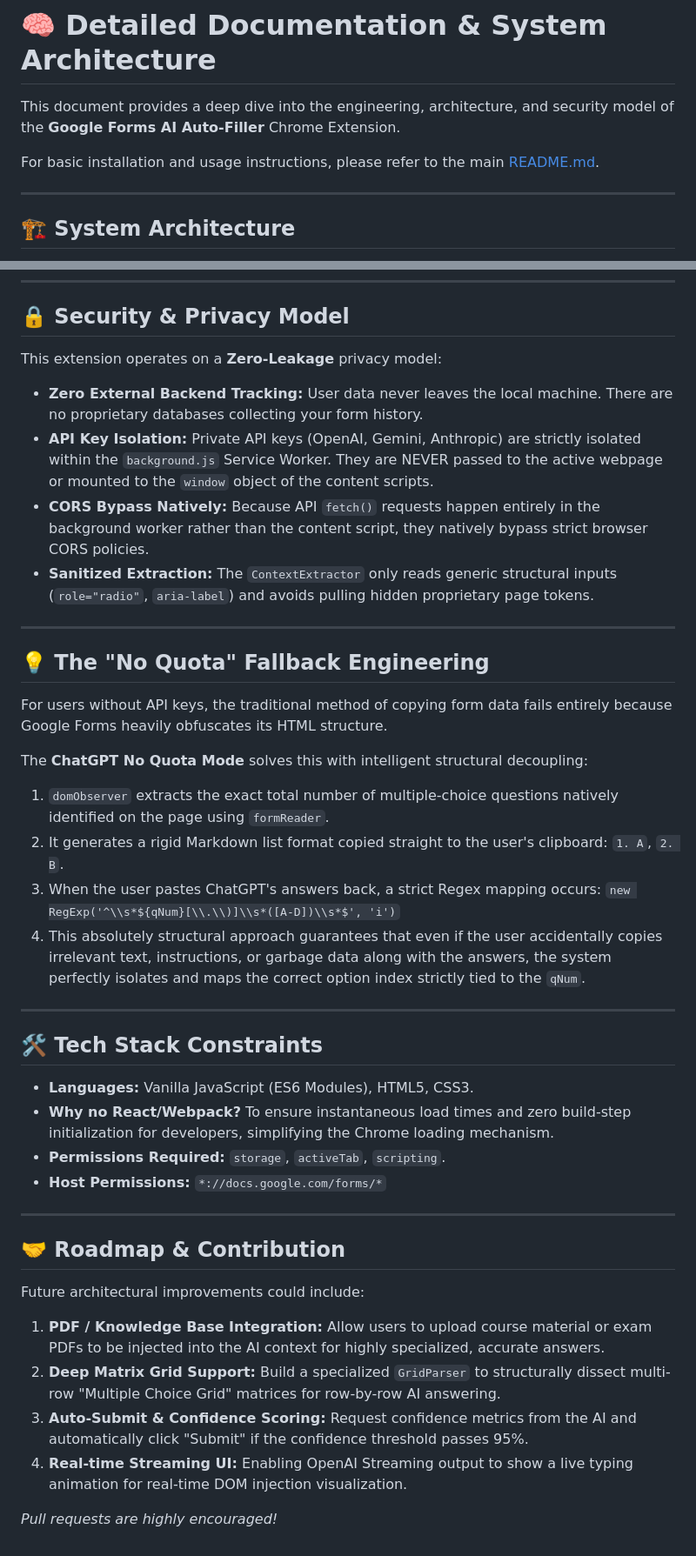
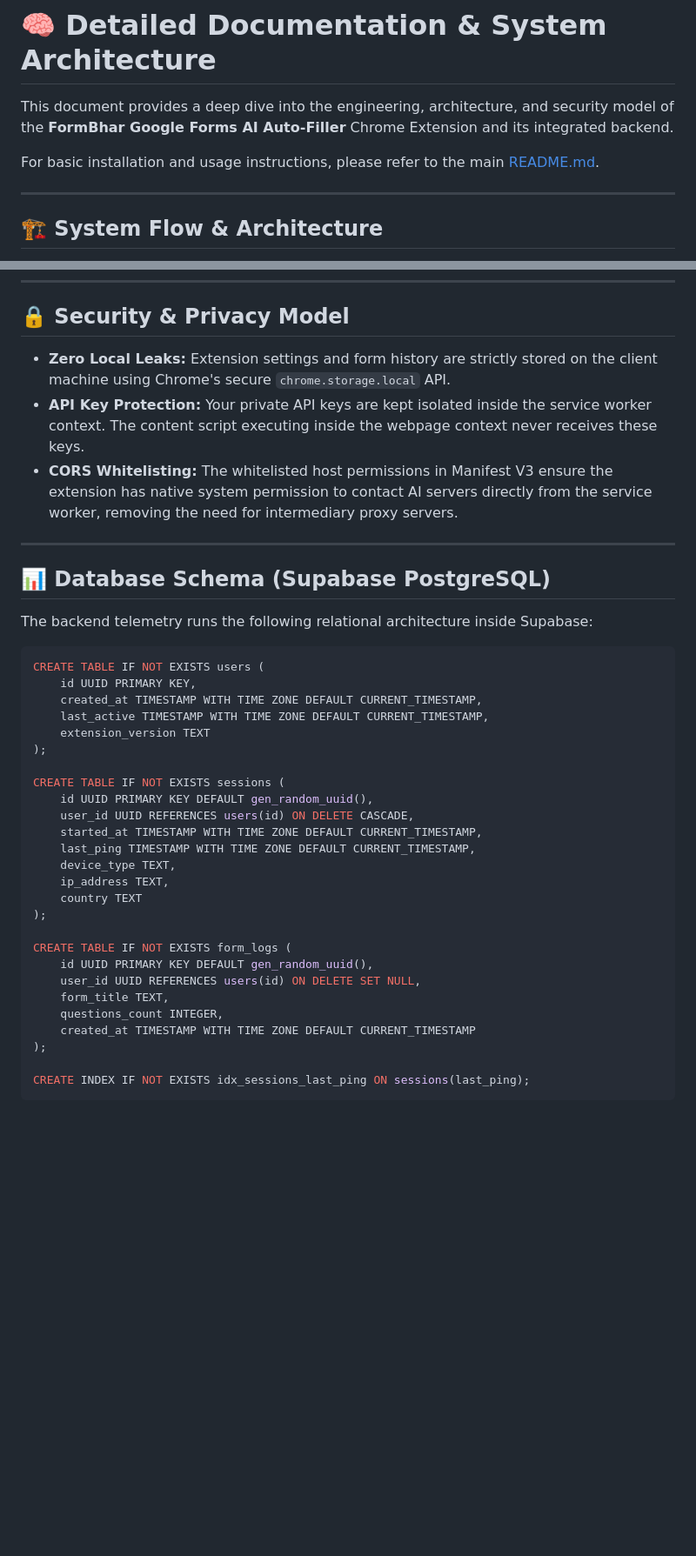
Before and after one commit to NotArsal/FormBhar, a Markdown page: README_DETAILED.md, 2 parts joined by grey strips. Shown at 87% size. Rendered like a GitHub page; blank space fills up the shorter version.

````diff
--- a/README_DETAILED.md
+++ b/README_DETAILED.md
@@ -1,10 +1,10 @@
 # 🧠 Detailed Documentation & System Architecture
 
-This document provides a deep dive into the engineering, architecture, and security model of the **Google Forms AI Auto-Filler** Chrome Extension.
+This document provides a deep dive into the engineering, architecture, and security model of the **FormBhar Google Forms AI Auto-Filler** Chrome Extension and its integrated backend.
 
 For basic installation and usage instructions, please refer to the main [README.md](README.md).
 
 ---
 
-## 🏗️ System Architecture
+## 🏗️ System Flow & Architecture
 
@@ -32,43 +67,40 @@ The extension was built from the ground up for **Enterprise-Grade Security** com
 ---
 
 ## 🔒 Security & Privacy Model
-
-This extension operates on a **Zero-Leakage** privacy model:
-
-- **Zero External Backend Tracking:** User data never leaves the local machine. There are no proprietary databases collecting your form history.
-- **API Key Isolation:** Private API keys (OpenAI, Gemini, Anthropic) are strictly isolated within the `background.js` Service Worker. They are NEVER passed to the active webpage or mounted to the `window` object of the content scripts.
-- **CORS Bypass Natively:** Because API `fetch()` requests happen entirely in the background worker rather than the content script, they natively bypass strict browser CORS policies.
-- **Sanitized Extraction:** The `ContextExtractor` only reads generic structural inputs (`role="radio"`, `aria-label`) and avoids pulling hidden proprietary page tokens.
+*   **Zero Local Leaks:** Extension settings and form history are strictly stored on the client machine using Chrome's secure `chrome.storage.local` API.
+*   **API Key Protection:** Your private API keys are kept isolated inside the service worker context. The content script executing inside the webpage context never receives these keys.
+*   **CORS Whitelisting:** The whitelisted host permissions in Manifest V3 ensure the extension has native system permission to contact AI servers directly from the service worker, removing the need for intermediary proxy servers.
 
 ---
 
-## 💡 The "No Quota" Fallback Engineering
+## 📊 Database Schema (Supabase PostgreSQL)
+The backend telemetry runs the following relational architecture inside Supabase:
 
-For users without API keys, the traditional method of copying form data fails entirely because Google Forms heavily obfuscates its HTML structure.
+```sql
+CREATE TABLE IF NOT EXISTS users (
+    id UUID PRIMARY KEY,
+    created_at TIMESTAMP WITH TIME ZONE DEFAULT CURRENT_TIMESTAMP,
+    last_active TIMESTAMP WITH TIME ZONE DEFAULT CURRENT_TIMESTAMP,
+    extension_version TEXT
+);
 
-The **ChatGPT No Quota Mode** solves this with intelligent structural decoupling:
-1. `domObserver` extracts the exact total number of multiple-choice questions natively identified on the page using `formReader`.
-2. It generates a rigid Markdown list format copied straight to the user's clipboard: `1. A`, `2. B`.
-3. When the user pastes ChatGPT's answers back, a strict Regex mapping occurs: `new RegExp('^\\s*${qNum}[\\.\\)]\\s*([A-D])\\s*$', 'i')`
-4. This absolutely structural approach guarantees that even if the user accidentally copies irrelevant text, instructions, or garbage data along with the answers, the system perfectly isolates and maps the correct option index strictly tied to the `qNum`.
+CREATE TABLE IF NOT EXISTS sessions (
+    id UUID PRIMARY KEY DEFAULT gen_random_uuid(),
+    user_id UUID REFERENCES users(id) ON DELETE CASCADE,
+    started_at TIMESTAMP WITH TIME ZONE DEFAULT CURRENT_TIMESTAMP,
+    last_ping TIMESTAMP WITH TIME ZONE DEFAULT CURRENT_TIMESTAMP,
+    device_type TEXT,
+    ip_address TEXT,
+    country TEXT
+);
 
----
+CREATE TABLE IF NOT EXISTS form_logs (
+    id UUID PRIMARY KEY DEFAULT gen_random_uuid(),
+    user_id UUID REFERENCES users(id) ON DELETE SET NULL,
+    form_title TEXT,
+    questions_count INTEGER,
+    created_at TIMESTAMP WITH TIME ZONE DEFAULT CURRENT_TIMESTAMP
+);
 
-## 🛠️ Tech Stack Constraints
-
-- **Languages:** Vanilla JavaScript (ES6 Modules), HTML5, CSS3.
-- **Why no React/Webpack?** To ensure instantaneous load times and zero build-step initialization for developers, simplifying the Chrome loading mechanism.
-- **Permissions Required:** `storage`, `activeTab`, `scripting`.
-- **Host Permissions:** `*://docs.google.com/forms/*`
-
----
-
-## 🤝 Roadmap & Contribution
-
-Future architectural improvements could include:
-1. **PDF / Knowledge Base Integration:** Allow users to upload course material or exam PDFs to be injected into the AI context for highly specialized, accurate answers.
-2. **Deep Matrix Grid Support:** Build a specialized `GridParser` to structurally dissect multi-row "Multiple Choice Grid" matrices for row-by-row AI answering.
-3. **Auto-Submit & Confidence Scoring:** Request confidence metrics from the AI and automatically click "Submit" if the confidence threshold passes 95%.
-4. **Real-time Streaming UI:** Enabling OpenAI Streaming output to show a live typing animation for real-time DOM injection visualization.
-
-*Pull requests are highly encouraged!*
+CREATE INDEX IF NOT EXISTS idx_sessions_last_ping ON sessions(last_ping);
+```
````
Also changed, not shown: other parts of README_DETAILED.md (+49 -14 lines), README.md (+48 -45 lines).
